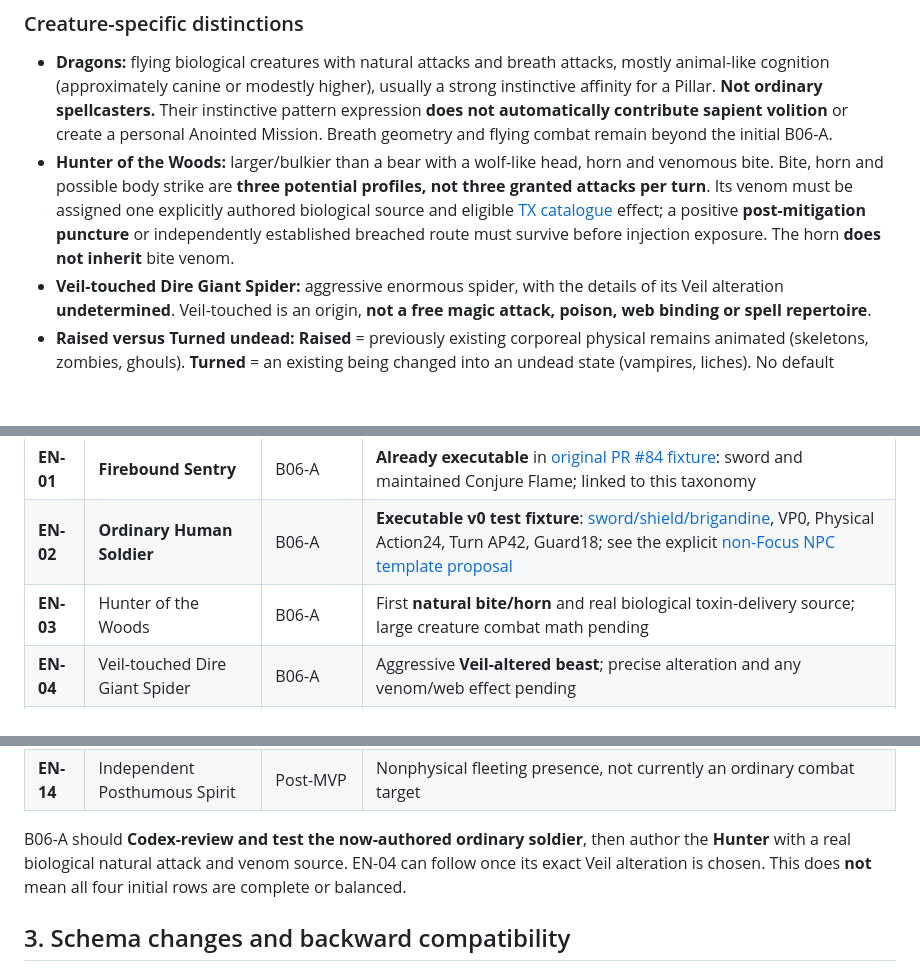
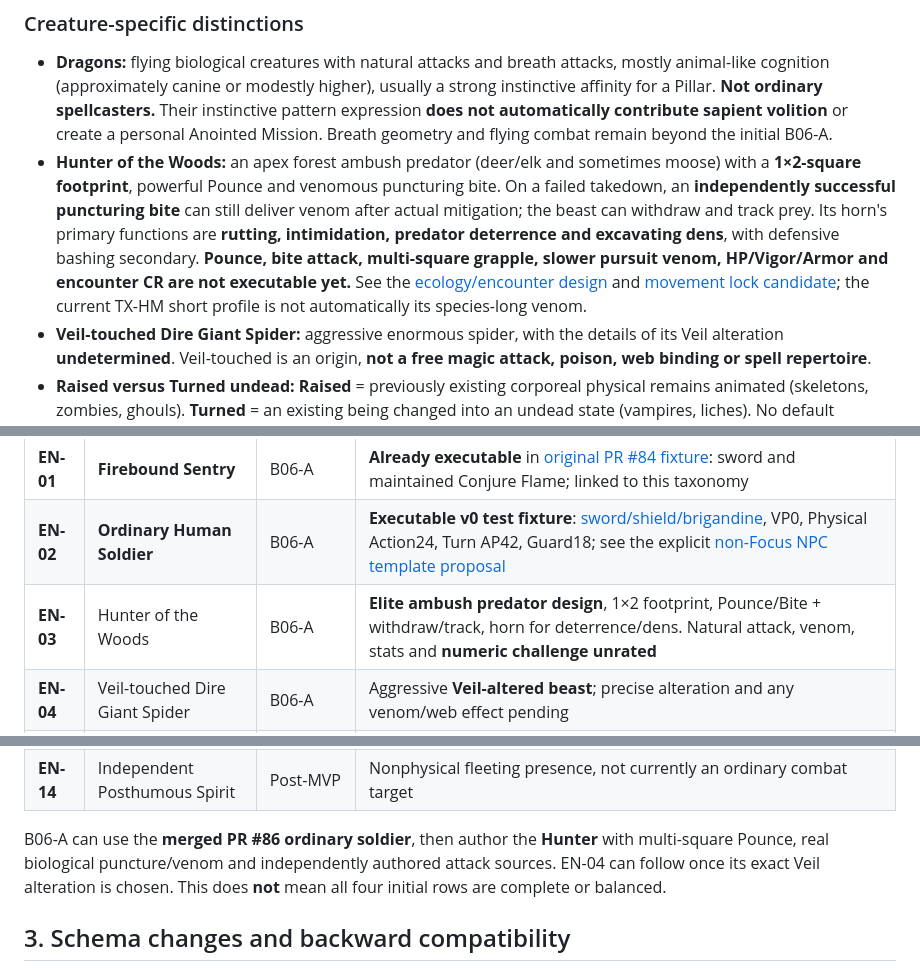
Before and after one commit to BetrayedByEthanol/Veilbound, a Markdown page: docs/design/b06-creature-types-and-initial-bestiary-v0.md, 3 parts joined by grey strips. Drawn GitHub-style; blank space fills up the shorter version.

Commit message:
docs(b06): align Hunter ecology, merged soldier and still-unrated encounters

```diff
--- a/docs/design/b06-creature-types-and-initial-bestiary-v0.md
+++ b/docs/design/b06-creature-types-and-initial-bestiary-v0.md
@@ -28,7 +28,7 @@
 ### Creature-specific distinctions
 
 - **Dragons:** flying biological creatures with natural attacks and breath attacks, mostly animal-like cognition (approximately canine or modestly higher), usually a strong instinctive affinity for a Pillar. **Not ordinary spellcasters.** Their instinctive pattern expression **does not automatically contribute sapient volition** or create a personal Anointed Mission. Breath geometry and flying combat remain beyond the initial B06-A.
-- **Hunter of the Woods:** larger/bulkier than a bear with a wolf-like head, horn and venomous bite. Bite, horn and possible body strike are **three potential profiles, not three granted attacks per turn**. Its venom must be assigned one explicitly authored biological source and eligible [TX catalogue](../rules/05-combat/mundane-toxins-v0.md) effect; a positive **post-mitigation puncture** or independently established breached route must survive before injection exposure. The horn **does not inherit** bite venom.
+- **Hunter of the Woods:** an apex forest ambush predator (deer/elk and sometimes moose) with a **1×2-square footprint**, powerful Pounce and venomous puncturing bite. On a failed takedown, an **independently successful puncturing bite** can still deliver venom after actual mitigation; the beast can withdraw and track prey. Its horn's primary functions are **rutting, intimidation, predator deterrence and excavating dens**, with defensive bashing secondary. **Pounce, bite attack, multi-square grapple, slower pursuit venom, HP/Vigor/Armor and encounter CR are not executable yet.** See the [ecology/encounter design](b06-encounter-frequency-challenge-and-hunter-ecology-v0.md) and [movement lock candidate](../rules/05-combat/multi-square-creature-footprints-v0.md); the current TX-HM short profile is not automatically its species-long venom.
 - **Veil-touched Dire Giant Spider:** aggressive enormous spider, with the details of its Veil alteration **undetermined**. Veil-touched is an origin, **not a free magic attack, poison, web binding or spell repertoire**.
 - **Raised versus Turned undead:** **Raised** = previously existing corporeal physical remains animated (skeletons, zombies, ghouls). **Turned** = an existing being changed into an undead state (vampires, liches). No default package of poison immunity, zero Vigor, infinite regeneration, inability to wound, unique weakness, all-spells-access, mindlessness or single command structure. Their physical recovery/HP/Vigor/Dying and identity retention need creature-specific rules. These do **not** become independent spirits.
 - **Independent spirits:** real posthumous presences under **Death / Spirit**, nonphysical and fleeting, with no ordinary physical interaction; separate from the physical undead and ordinary combatant pool. Summoning/communication requires individually authored capabilities, not a free melee ghost.
@@ -42,7 +42,7 @@ The [machine-readable 14-entry seed](../../content/creatures/b06-initial-bestiar
 |---|---|---|---|
 | **EN-01** | **Firebound Sentry** | B06-A | **Already executable** in [original PR #84 fixture](../../content/creatures/b06-firebound-sentry.v0.json): sword and maintained Conjure Flame; linked to this taxonomy |
 | **EN-02** | **Ordinary Human Soldier** | B06-A | **Executable v0 test fixture**: [sword/shield/brigandine](../../content/creatures/b06-ordinary-human-soldier.v0.json), VP0, Physical Action24, Turn AP42, Guard18; see the explicit [non-Focus NPC template proposal](b06-ordinary-human-soldier-template-v0.md) |
-| **EN-03** | Hunter of the Woods | B06-A | First **natural bite/horn** and real biological toxin-delivery source; large creature combat math pending |
+| **EN-03** | Hunter of the Woods | B06-A | **Elite ambush predator design**, 1×2 footprint, Pounce/Bite + withdraw/track, horn for deterrence/dens. Natural attack, venom, stats and **numeric challenge unrated** |
 | **EN-04** | Veil-touched Dire Giant Spider | B06-A | Aggressive **Veil-altered beast**; precise alteration and any venom/web effect pending |
 | **EN-05** | Goblin | B06 later | Inward-only high-Vigor/regen physiology, non-playable MVP |
 | **EN-06** | Orc | B06 later | Larger inward-only physiology, possible leathery skin; independent Armor interaction required |
@@ -55,7 +55,7 @@ The [machine-readable 14-entry seed](../../content/creatures/b06-initial-bestiar
 | **EN-13** | Pillar Surge Manifestation | Post-MVP | **Non-sentient** pattern-formed entity, source/anchor/dispersal, optional physical form |
 | **EN-14** | Independent Posthumous Spirit | Post-MVP | Nonphysical fleeting presence, not currently an ordinary combat target |
 
-B06-A should **Codex-review and test the now-authored ordinary soldier**, then author the **Hunter** with a real biological natural attack and venom source. EN-04 can follow once its exact Veil alteration is chosen. This does **not** mean all four initial rows are complete or balanced.
+B06-A can use the **merged PR #86 ordinary soldier**, then author the **Hunter** with multi-square Pounce, real biological puncture/venom and independently authored attack sources. EN-04 can follow once its exact Veil alteration is chosen. This does **not** mean all four initial rows are complete or balanced.
 
 ## 3. Schema changes and backward compatibility
 
```
Also changed, not shown: other parts of docs/design/b06-creature-types-and-initial-bestiary-v0.md (+1 -1 lines).
